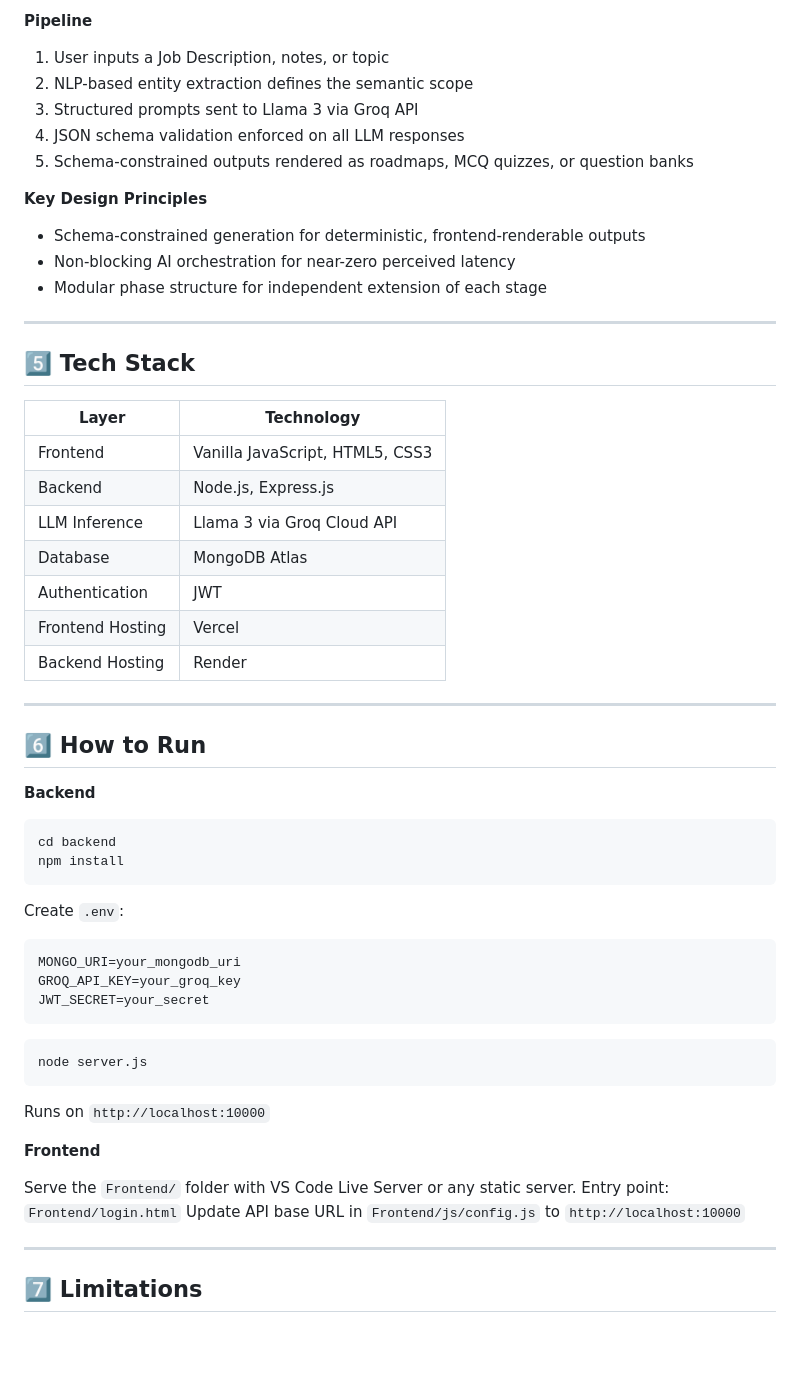
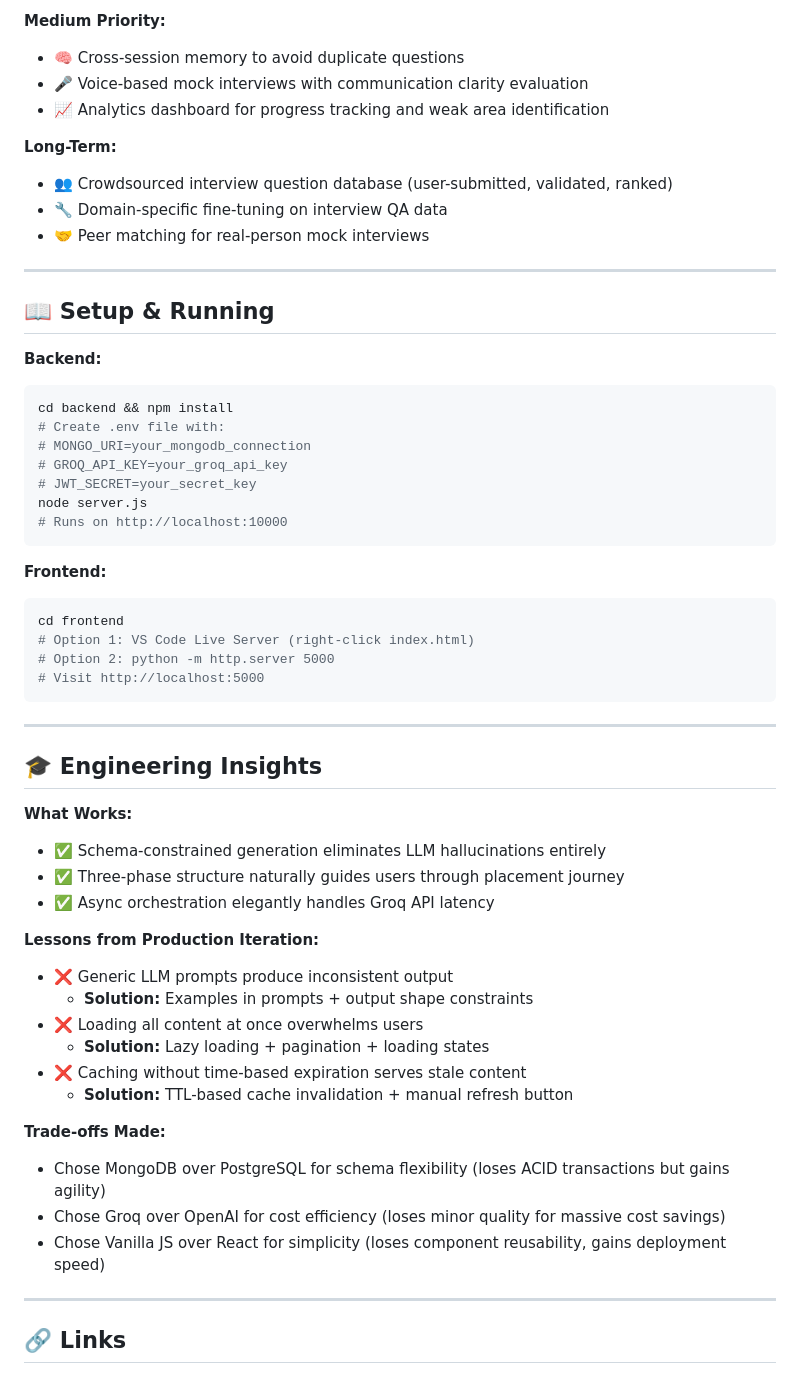
Before and after one commit to yamireddy04/PrepSphere, a Markdown page: README.md, the part around one of its changes. GitHub-like rendering; blank space fills up the shorter version.

````diff
--- a/README.md
+++ b/README.md
@@ -79,62 +148,60 @@ Client (Vercel) → Express API (Render) → Llama 3 via Groq API → MongoDB At
 
-**Pipeline**
-1. User inputs a Job Description, notes, or topic
-2. NLP-based entity extraction defines the semantic scope
-3. Structured prompts sent to Llama 3 via Groq API
-4. JSON schema validation enforced on all LLM responses
-5. Schema-constrained outputs rendered as roadmaps, MCQ quizzes, or question banks
+**Medium Priority:**
+- 🧠 Cross-session memory to avoid duplicate questions
+- 🎤 Voice-based mock interviews with communication clarity evaluation
+- 📈 Analytics dashboard for progress tracking and weak area identification
 
-**Key Design Principles**
-- Schema-constrained generation for deterministic, frontend-renderable outputs
-- Non-blocking AI orchestration for near-zero perceived latency
-- Modular phase structure for independent extension of each stage
+**Long-Term:**
+- 👥 Crowdsourced interview question database (user-submitted, validated, ranked)
+- 🔧 Domain-specific fine-tuning on interview QA data
+- 🤝 Peer matching for real-person mock interviews
 
 ---
 
-## 5️⃣ Tech Stack
+## 📖 Setup & Running
 
-| Layer | Technology |
-|---|---|
-| Frontend | Vanilla JavaScript, HTML5, CSS3 |
-| Backend | Node.js, Express.js |
-| LLM Inference | Llama 3 via Groq Cloud API |
-| Database | MongoDB Atlas |
-| Authentication | JWT |
-| Frontend Hosting | Vercel |
-| Backend Hosting | Render |
+**Backend:**
+```bash
+cd backend && npm install
+# Create .env file with:
+# MONGO_URI=your_mongodb_connection
+# GROQ_API_KEY=your_groq_api_key
+# JWT_SECRET=your_secret_key
+node server.js
+# Runs on http://localhost:10000
+```
+
+**Frontend:**
+```bash
+cd frontend
+# Option 1: VS Code Live Server (right-click index.html)
+# Option 2: python -m http.server 5000
+# Visit http://localhost:5000
+```
 
 ---
 
-## 6️⃣ How to Run
+## 🎓 Engineering Insights
 
-**Backend**
+**What Works:**
+- ✅ Schema-constrained generation eliminates LLM hallucinations entirely
+- ✅ Three-phase structure naturally guides users through placement journey
+- ✅ Async orchestration elegantly handles Groq API latency
 
-```bash
-cd backend
-npm install
-```
+**Lessons from Production Iteration:**
+- ❌ Generic LLM prompts produce inconsistent output
+  - **Solution:** Examples in prompts + output shape constraints
+- ❌ Loading all content at once overwhelms users
+  - **Solution:** Lazy loading + pagination + loading states
+- ❌ Caching without time-based expiration serves stale content
+  - **Solution:** TTL-based cache invalidation + manual refresh button
 
-Create `.env`:
-
-```
-MONGO_URI=your_mongodb_uri
-GROQ_API_KEY=your_groq_key
-JWT_SECRET=your_secret
-```
-
-```bash
-node server.js
-```
-
-Runs on `http://localhost:10000`
-
-**Frontend**
-
-Serve the `Frontend/` folder with VS Code Live Server or any static server.
-Entry point: `Frontend/login.html`
-Update API base URL in `Frontend/js/config.js` to `http://localhost:10000`
+**Trade-offs Made:**
+- Chose MongoDB over PostgreSQL for schema flexibility (loses ACID transactions but gains agility)
+- Chose Groq over OpenAI for cost efficiency (loses minor quality for massive cost savings)
+- Chose Vanilla JS over React for simplicity (loses component reusability, gains deployment speed)
 
 ---
 
-## 7️⃣ Limitations
+## 🔗 Links
 
````
Also changed, not shown: other parts of README.md (+118 -79 lines).
